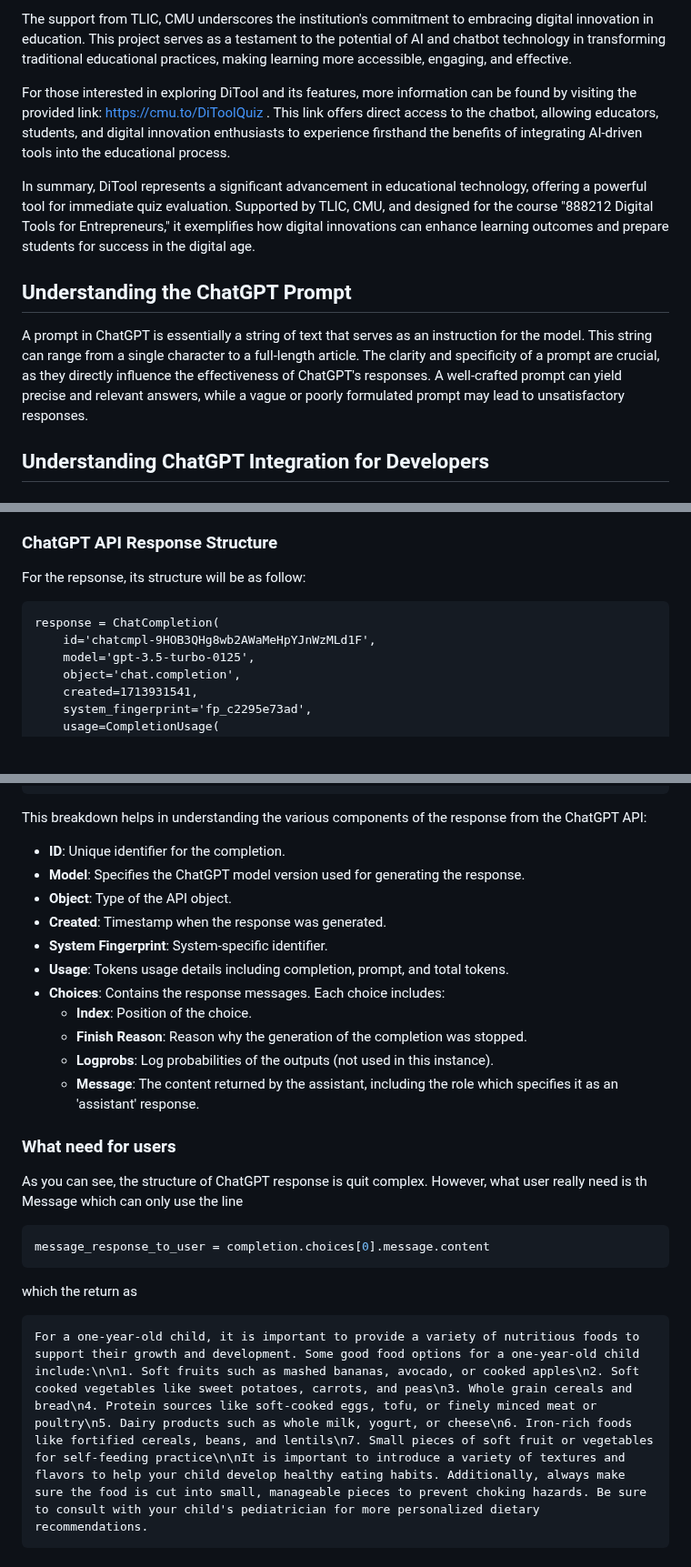
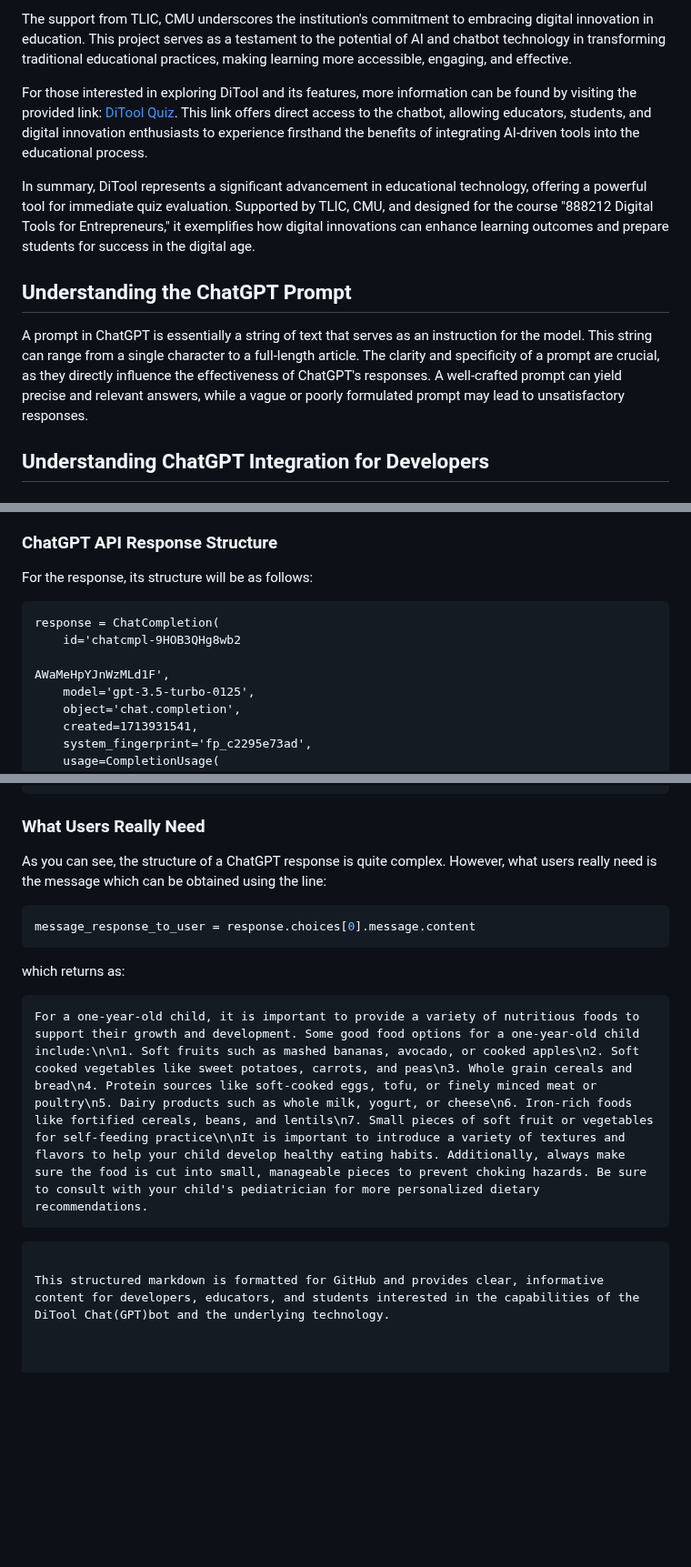
Before and after one commit to wtepsan/DiToo-Chat-GPT-bot, a Markdown page: README.md, 3 parts joined by grey strips. Shown at 91% size. Rendered like a GitHub page; blank space fills up the shorter version.

````diff
--- a/README.md
+++ b/README.md
@@ -8,15 +8,13 @@ By integrating the ChatGPT API, DiTool taps into state-of-the-art natural langua
 
 The support from TLIC, CMU underscores the institution's commitment to embracing digital innovation in education. This project serves as a testament to the potential of AI and chatbot technology in transforming traditional educational practices, making learning more accessible, engaging, and effective.
 
-For those interested in exploring DiTool and its features, more information can be found by visiting the provided link: [https://cmu.to/DiToolQuiz	](https://cmu.to/DiToolQuiz	). This link offers direct access to the chatbot, allowing educators, students, and digital innovation enthusiasts to experience firsthand the benefits of integrating AI-driven tools into the educational process.
+For those interested in exploring DiTool and its features, more information can be found by visiting the provided link: [DiTool Quiz](https://cmu.to/DiToolQuiz). This link offers direct access to the chatbot, allowing educators, students, and digital innovation enthusiasts to experience firsthand the benefits of integrating AI-driven tools into the educational process.
 
 In summary, DiTool represents a significant advancement in educational technology, offering a powerful tool for immediate quiz evaluation. Supported by TLIC, CMU, and designed for the course "888212 Digital Tools for Entrepreneurs," it exemplifies how digital innovations can enhance learning outcomes and prepare students for success in the digital age.
-
 
 ## Understanding the ChatGPT Prompt
 
 A prompt in ChatGPT is essentially a string of text that serves as an instruction for the model. This string can range from a single character to a full-length article. The clarity and specificity of a prompt are crucial, as they directly influence the effectiveness of ChatGPT's responses. A well-crafted prompt can yield precise and relevant answers, while a vague or poorly formulated prompt may lead to unsatisfactory responses.
-
 
 ## Understanding ChatGPT Integration for Developers
 
@@ -70,11 +71,13 @@ response = client.chat.completions.create(
 
 ### ChatGPT API Response Structure
 
-For the repsonse, its structure will be as follow:
+For the response, its structure will be as follows:
 
 ```plaintext
 response = ChatCompletion(
-    id='chatcmpl-9HOB3QHg8wb2AWaMeHpYJnWzMLd1F',
+    id='chatcmpl-9HOB3QHg8wb2
+
+AWaMeHpYJnWzMLd1F',
     model='gpt-3.5-turbo-0125',
     object='chat.completion',
     created=1713931541,
@@ -98,33 +101,23 @@ response = ChatCompletion(
 )
 ```
 
-This breakdown helps in understanding the various components of the response from the ChatGPT API:
+### What Users Really Need
 
-- **ID**: Unique identifier for the completion.
-- **Model**: Specifies the ChatGPT model version used for generating the response.
-- **Object**: Type of the API object.
-- **Created**: Timestamp when the response was generated.
-- **System Fingerprint**: System-specific identifier.
-- **Usage**: Tokens usage details including completion, prompt, and total tokens.
-- **Choices**: Contains the response messages. Each choice includes:
-  - **Index**: Position of the choice.
-  - **Finish Reason**: Reason why the generation of the completion was stopped.
-  - **Logprobs**: Log probabilities of the outputs (not used in this instance).
-  - **Message**: The content returned by the assistant, including the role which specifies it as an 'assistant' response.
-
-### What need for users
-
-As you can see, the structure of ChatGPT response is quit complex. However, what user really need is th Message which can only use the line
+As you can see, the structure of a ChatGPT response is quite complex. However, what users really need is the message which can be obtained using the line:
 
 ```python
-message_response_to_user = completion.choices[0].message.content
+message_response_to_user = response.choices[0].message.content
 ```
 
-which the return as
+which returns as:
 
 ```plaintext
 For a one-year-old child, it is important to provide a variety of nutritious foods to support their growth and development. Some good food options for a one-year-old child include:\n\n1. Soft fruits such as mashed bananas, avocado, or cooked apples\n2. Soft cooked vegetables like sweet potatoes, carrots, and peas\n3. Whole grain cereals and bread\n4. Protein sources like soft-cooked eggs, tofu, or finely minced meat or poultry\n5. Dairy products such as whole milk, yogurt, or cheese\n6. Iron-rich foods like fortified cereals, beans, and lentils\n7. Small pieces of soft fruit or vegetables for self-feeding practice\n\nIt is important to introduce a variety of textures and flavors to help your child develop healthy eating habits. Additionally, always make sure the food is cut into small, manageable pieces to prevent choking hazards. Be sure to consult with your child's pediatrician for more personalized dietary recommendations.
 ```
+```
+
+This structured markdown is formatted for GitHub and provides clear, informative content for developers, educators, and students interested in the capabilities of the DiTool Chat(GPT)bot and the underlying technology.
+
 
 
 <!-- If you use this code or our findings in your research, please cite our paper as follows: -->
````
Also changed, not shown: other parts of README.md (+3 -0 lines).
